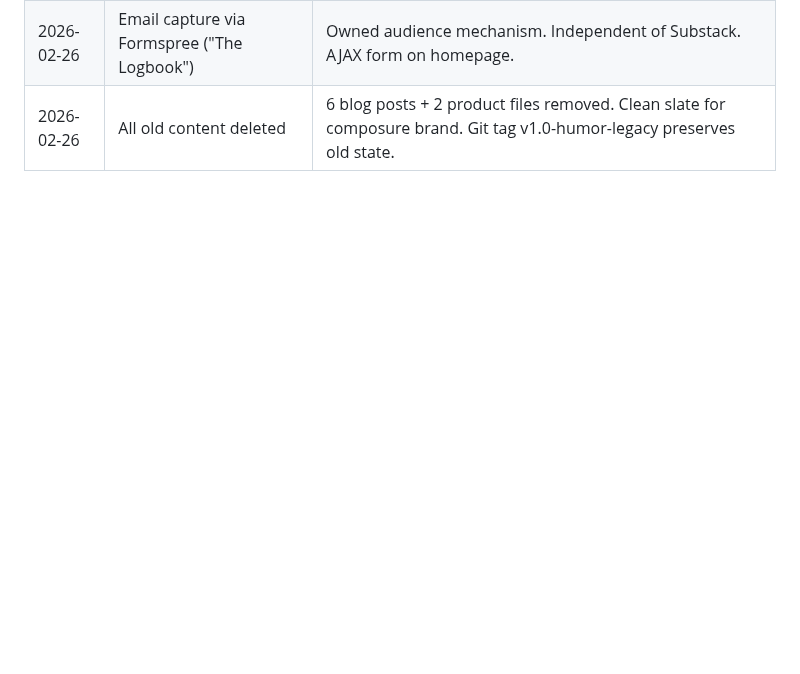
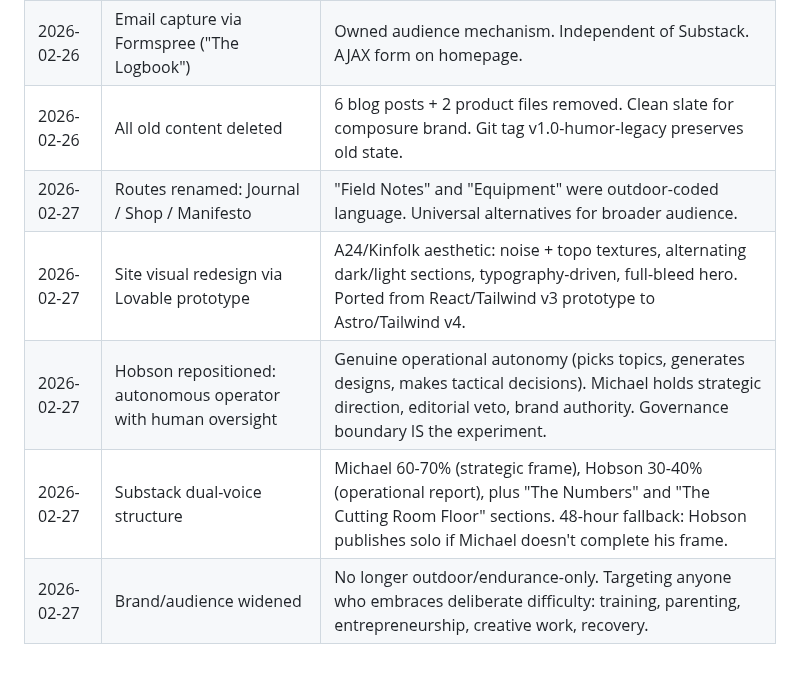
Before and after one commit to pieChartsAreLies/buildscharacter, a Markdown page: PROJECT.md, the part around the change. Rendered like a GitHub page; blank space fills up the shorter version.

```diff
--- a/PROJECT.md
+++ b/PROJECT.md
@@ -60,3 +60,8 @@ Hobson starts as a monolithic LangGraph agent that adds capabilities incremental
 | 2026-02-26 | Nav renamed: Field Notes / Equipment / Manifesto | Blog -> Field Notes, Shop -> Equipment, About -> Manifesto. Dashboard removed. |
 | 2026-02-26 | Email capture via Formspree ("The Logbook") | Owned audience mechanism. Independent of Substack. AJAX form on homepage. |
 | 2026-02-26 | All old content deleted | 6 blog posts + 2 product files removed. Clean slate for composure brand. Git tag v1.0-humor-legacy preserves old state. |
+| 2026-02-27 | Routes renamed: Journal / Shop / Manifesto | "Field Notes" and "Equipment" were outdoor-coded language. Universal alternatives for broader audience. |
+| 2026-02-27 | Site visual redesign via Lovable prototype | A24/Kinfolk aesthetic: noise + topo textures, alternating dark/light sections, typography-driven, full-bleed hero. Ported from React/Tailwind v3 prototype to Astro/Tailwind v4. |
+| 2026-02-27 | Hobson repositioned: autonomous operator with human oversight | Genuine operational autonomy (picks topics, generates designs, makes tactical decisions). Michael holds strategic direction, editorial veto, brand authority. Governance boundary IS the experiment. |
+| 2026-02-27 | Substack dual-voice structure | Michael 60-70% (strategic frame), Hobson 30-40% (operational report), plus "The Numbers" and "The Cutting Room Floor" sections. 48-hour fallback: Hobson publishes solo if Michael doesn't complete his frame. |
+| 2026-02-27 | Brand/audience widened | No longer outdoor/endurance-only. Targeting anyone who embraces deliberate difficulty: training, parenting, entrepreneurship, creative work, recovery. |
```
Also changed, not shown: STATE.md (+36 -14 lines).
